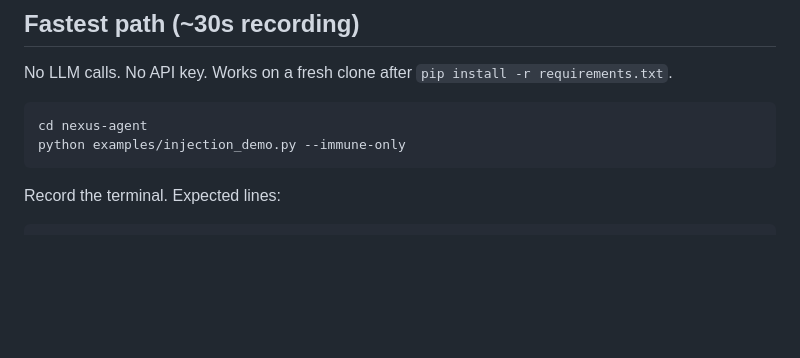
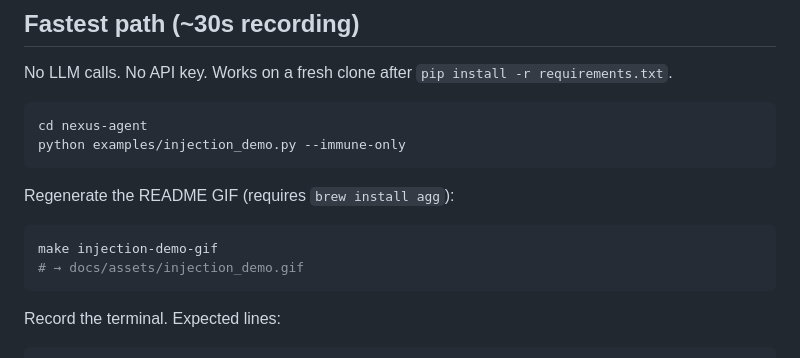
Before and after one commit to denial-web/nexus-agent, a Markdown page: docs/demo/injection_gif.md, the part around the change. Drawn GitHub-style; blank space fills up the shorter version.

````diff
--- a/docs/demo/injection_gif.md
+++ b/docs/demo/injection_gif.md
@@ -12,6 +12,13 @@ No LLM calls. No API key. Works on a fresh clone after `pip install -r requireme
 ```bash
 cd nexus-agent
 python examples/injection_demo.py --immune-only
+```
+
+Regenerate the README GIF (requires `brew install agg`):
+
+```bash
+make injection-demo-gif
+# → docs/assets/injection_demo.gif
 ```
 
 Record the terminal. Expected lines:
````
Also changed, not shown: README.md (+2 -0 lines), docs/assets/injection_demo.gif (added), 3 other files.
